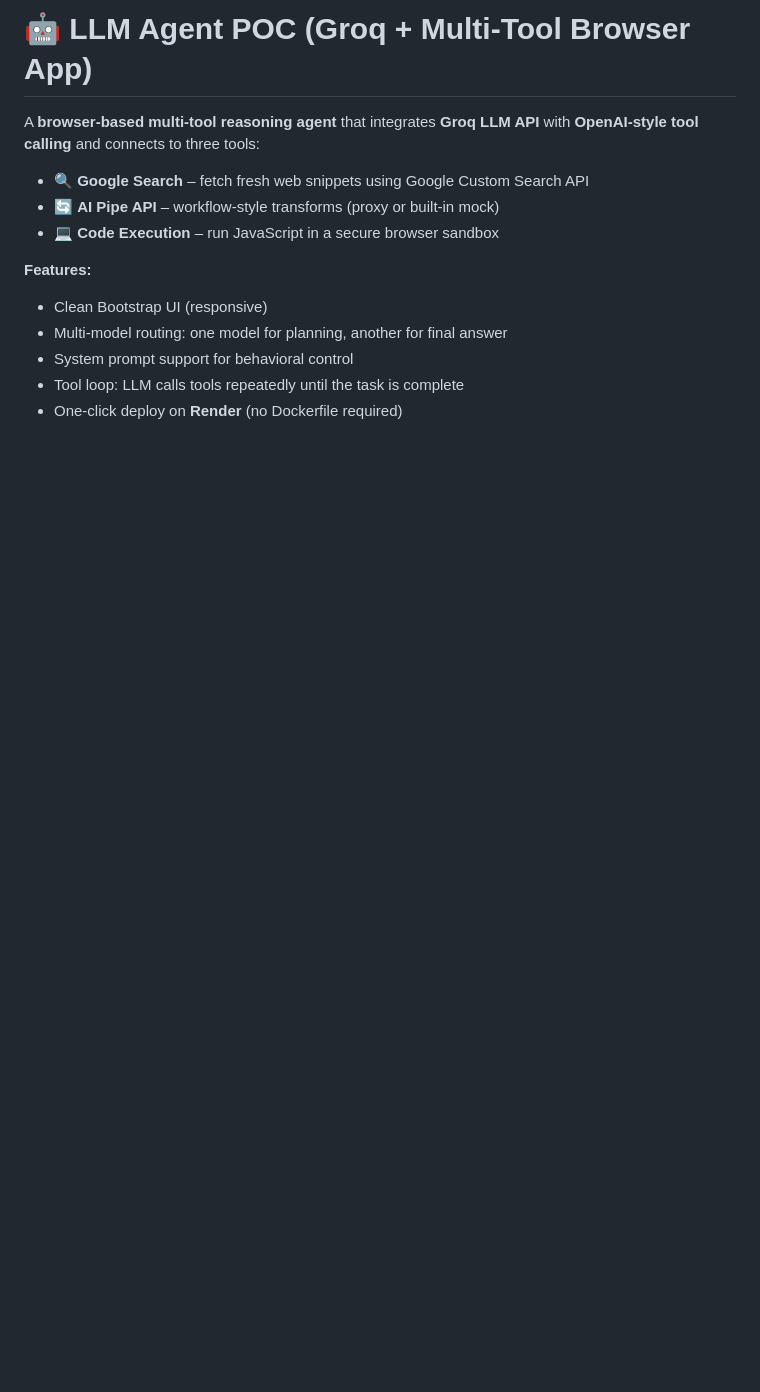
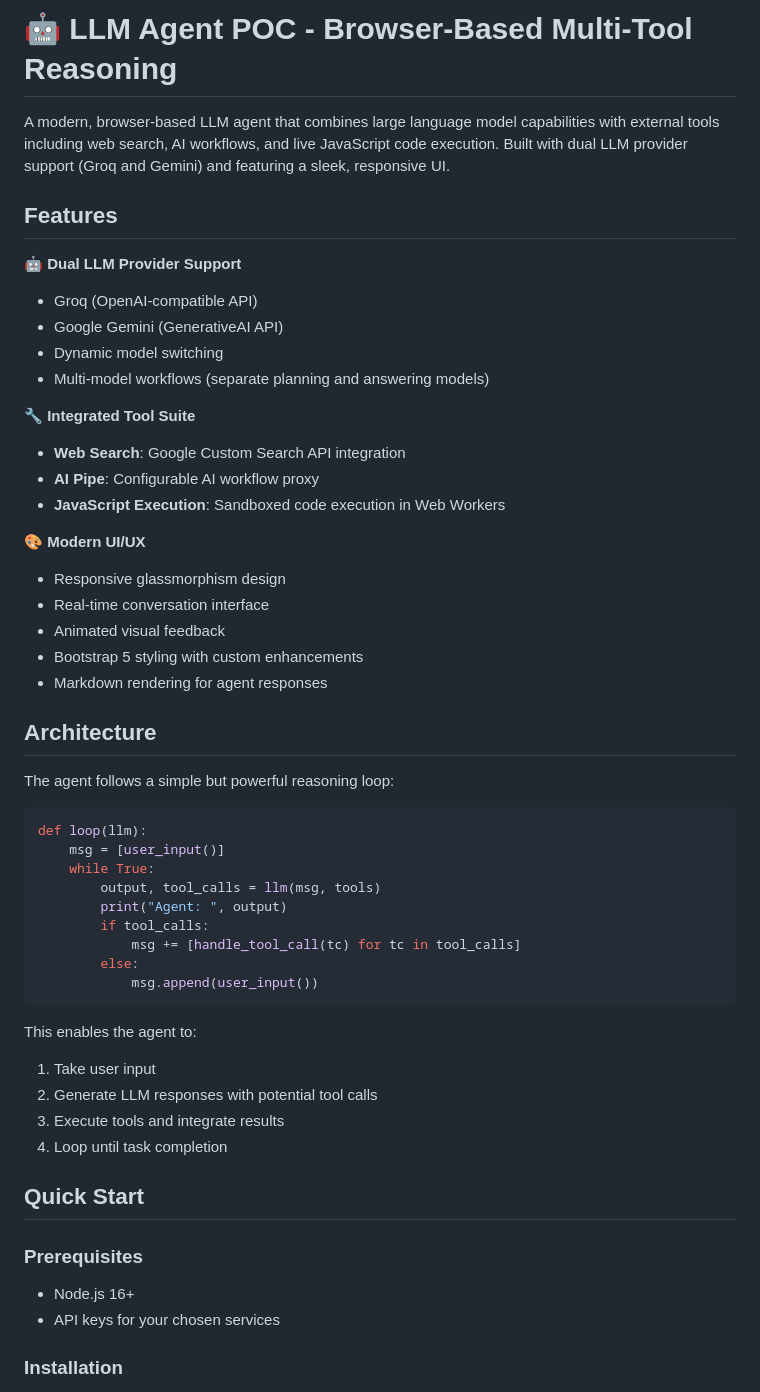
Before and after one commit to Sudip-06/LLM-Agent-POC, a Markdown page: README.md, the part around the change printed below. Drawn GitHub-style; blank space fills up the shorter version.

````diff
--- a/README.md
+++ b/README.md
@@ -1,14 +1,57 @@
-# 🤖 LLM Agent POC (Groq + Multi-Tool Browser App)
+# 🤖 LLM Agent POC - Browser-Based Multi-Tool Reasoning
 
-A **browser-based multi-tool reasoning agent** that integrates **Groq LLM API** with **OpenAI-style tool calling** and connects to three tools:
 
-- 🔍 **Google Search** – fetch fresh web snippets using Google Custom Search API
-- 🔄 **AI Pipe API** – workflow-style transforms (proxy or built-in mock)
-- 💻 **Code Execution** – run JavaScript in a secure browser sandbox
 
-**Features:**
-- Clean Bootstrap UI (responsive)
-- Multi-model routing: one model for planning, another for final answer
-- System prompt support for behavioral control
-- Tool loop: LLM calls tools repeatedly until the task is complete
-- One-click deploy on **Render** (no Dockerfile required)
+A modern, browser-based LLM agent that combines large language model capabilities with external tools including web search, AI workflows, and live JavaScript code execution. Built with dual LLM provider support (Groq and Gemini) and featuring a sleek, responsive UI.
+
+## Features
+
+🤖 **Dual LLM Provider Support**
+- Groq (OpenAI-compatible API)
+- Google Gemini (GenerativeAI API)
+- Dynamic model switching
+- Multi-model workflows (separate planning and answering models)
+
+🔧 **Integrated Tool Suite**
+- **Web Search**: Google Custom Search API integration
+- **AI Pipe**: Configurable AI workflow proxy
+- **JavaScript Execution**: Sandboxed code execution in Web Workers
+
+🎨 **Modern UI/UX**
+- Responsive glassmorphism design
+- Real-time conversation interface
+- Animated visual feedback
+- Bootstrap 5 styling with custom enhancements
+- Markdown rendering for agent responses
+
+## Architecture
+
+The agent follows a simple but powerful reasoning loop:
+
+```python
+def loop(llm):
+    msg = [user_input()]
+    while True:
+        output, tool_calls = llm(msg, tools)
+        print("Agent: ", output)
+        if tool_calls:
+            msg += [handle_tool_call(tc) for tc in tool_calls]
+        else:
+            msg.append(user_input())
+```
+
+This enables the agent to:
+1. Take user input
+2. Generate LLM responses with potential tool calls
+3. Execute tools and integrate results
+4. Loop until task completion
+
+## Quick Start
+
+### Prerequisites
+
+- Node.js 16+
+- API keys for your chosen services
+
+### Installation
+
````
Also changed, not shown: other parts of README.md (+275 -104 lines).
